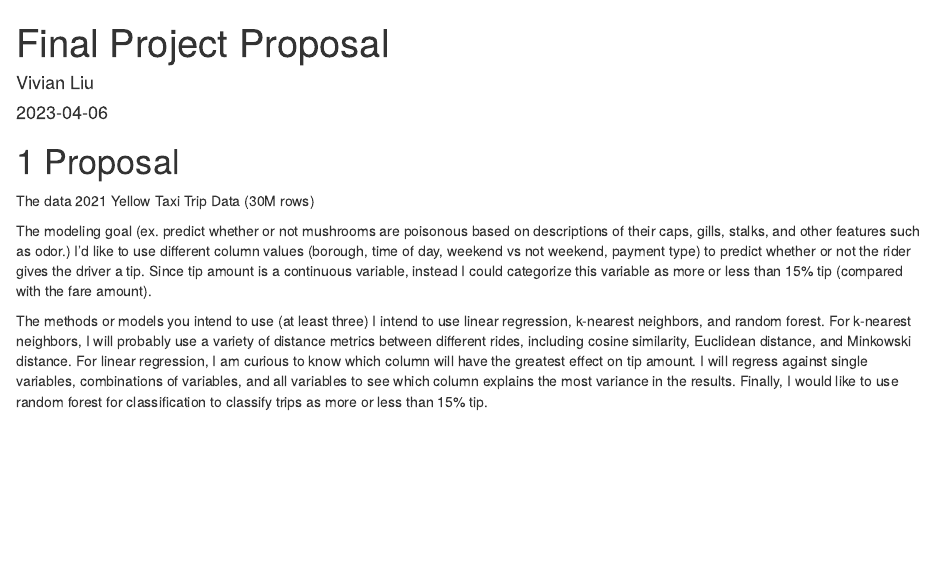
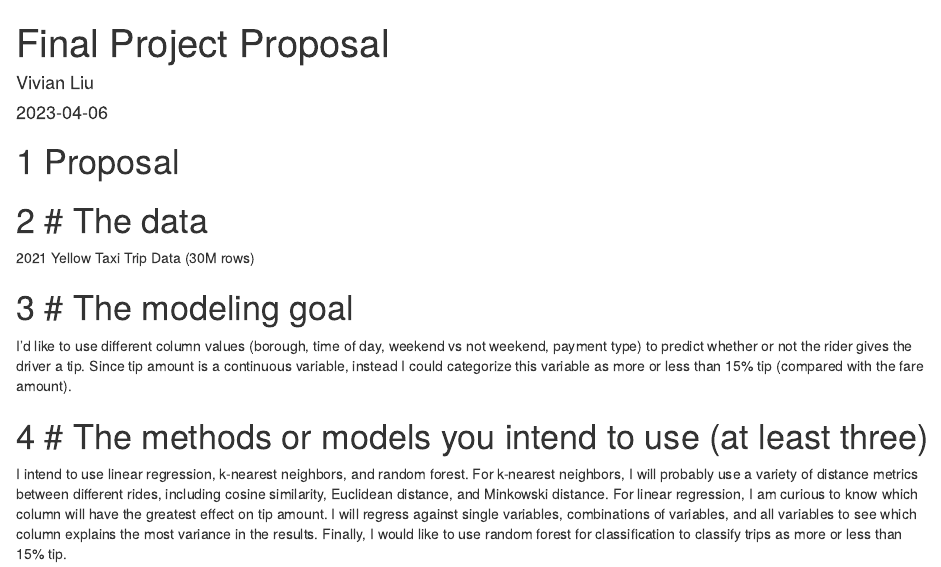
Before and after one commit to vliu5163/final-project-2023, an R Markdown document (index.Rmd): the page in a window 1100 px wide, from its top. Rendered offline with R 4.5, knitr and Pandoc, with nearby package versions; drawn as R Markdown's standard HTML page in place of the format the file asks for.

Commit message:
Formatting

```diff
--- a/index.Rmd
+++ b/index.Rmd
@@ -7,13 +7,13 @@ site: bookdown::bookdown_site
 
 # Proposal
 
-The data
+# # The data
 2021 Yellow Taxi Trip Data (30M rows)
 
 
-The modeling goal (ex. predict whether or not mushrooms are poisonous based on descriptions of their caps, gills, stalks, and other features such as odor.)
+# # The modeling goal
 I’d like to use different column values (borough, time of day, weekend vs not weekend, payment type) to predict whether or not the rider gives the driver a tip. Since tip amount is a continuous variable, instead I could categorize this variable as more or less than 15% tip (compared with the fare amount).
 
 
-The methods or models you intend to use (at least three)
+# # The methods or models you intend to use (at least three)
 I intend to use linear regression, k-nearest neighbors, and random forest. For k-nearest neighbors, I will probably use a variety of distance metrics between different rides, including cosine similarity, Euclidean distance, and Minkowski distance. For linear regression, I am curious to know which column will have the greatest effect on tip amount. I will regress against single variables, combinations of variables, and all variables to see which column explains the most variance in the results. Finally, I would like to use random forest for classification to classify trips as more or less than 15% tip.
```
